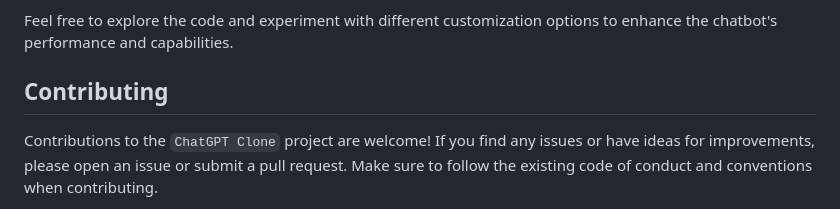
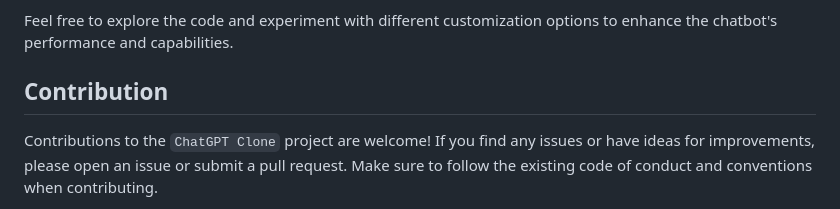
Before and after one commit to jaypokharna/ChatGPT, a Markdown page: README.md, the part around the change. Rendered like a GitHub page.

```diff
--- a/README.md
+++ b/README.md
@@ -78,7 +78,7 @@ You can customize the behavior of the ChatGPT Clone project to suit your specifi
 
 Feel free to explore the code and experiment with different customization options to enhance the chatbot's performance and capabilities.
 
-## Contributing
+## Contribution
 
 Contributions to the `ChatGPT Clone` project are welcome! If you find any issues or have ideas for improvements, please open an issue or submit a pull request. Make sure to follow the existing code of conduct and conventions when contributing.
 
```
